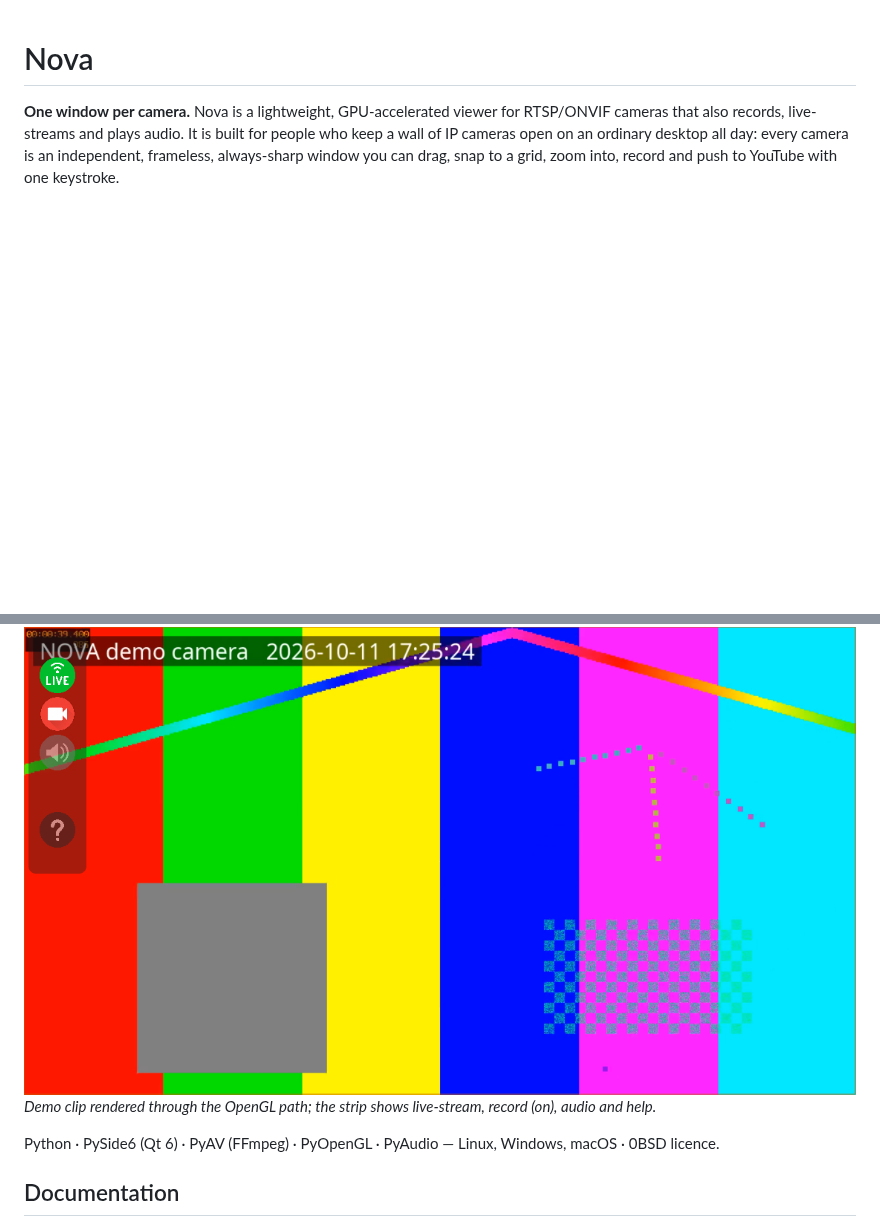
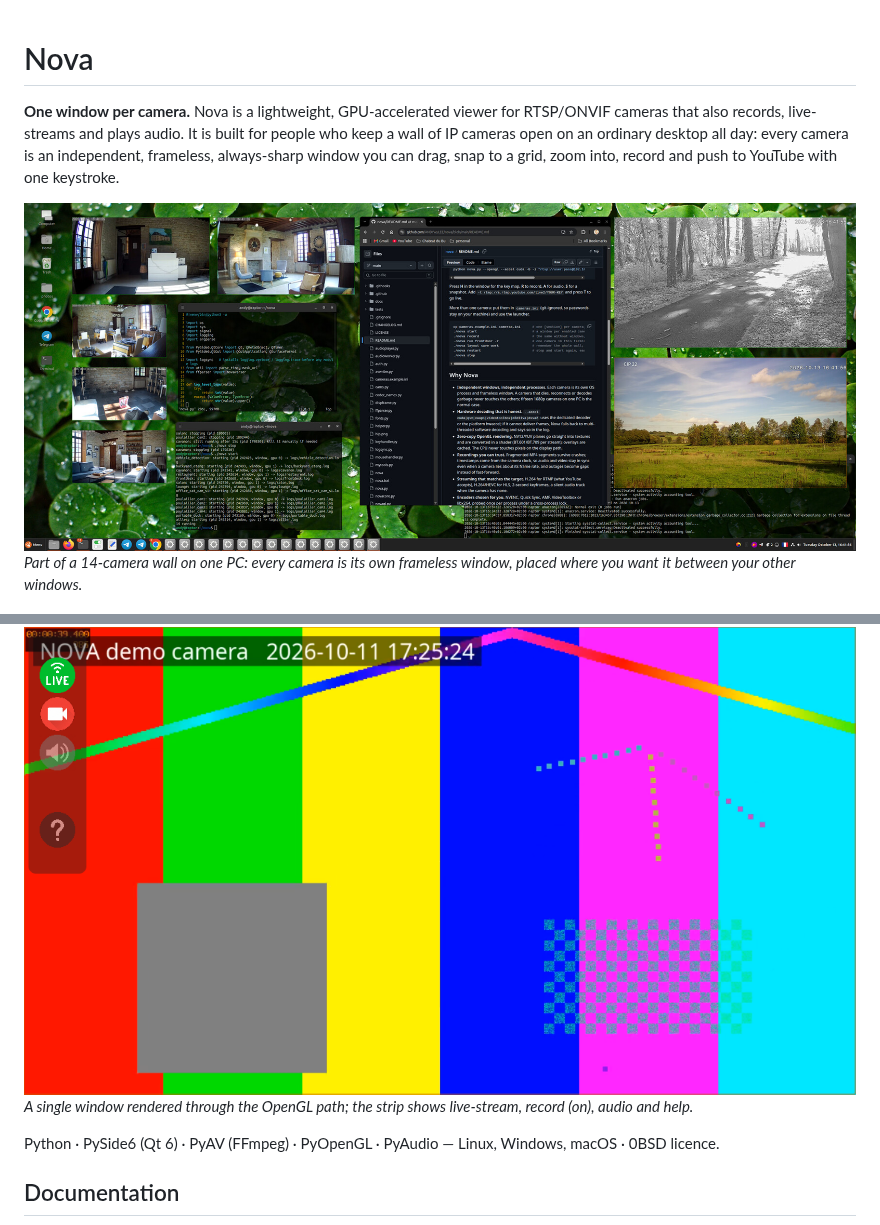
Before and after one commit to ANDYwyLEE/nova, a Markdown page: README.md, 2 parts joined by grey strips. Drawn GitHub-style; pictures changed too: docs/images/wall.jpg (added); blank space fills up the shorter version.

Commit message:
README: desktop screenshot of the camera wall as the lead image
Co-Authored-By: Claude Fable 5.1 <noreply@anthropic.com>

```diff
--- a/README.md
+++ b/README.md
@@ -2,8 +2,11 @@
 
 **One window per camera.** Nova is a lightweight, GPU-accelerated viewer for RTSP/ONVIF cameras that also records, live-streams and plays audio. It is built for people who keep a wall of IP cameras open on an ordinary desktop all day: every camera is an independent, frameless, always-sharp window you can drag, snap to a grid, zoom into, record and push to YouTube with one keystroke.
 
+![Nova camera windows spread over a desktop next to a browser and terminals](docs/images/wall.jpg)
+*Part of a 14-camera wall on one PC: every camera is its own frameless window, placed where you want it between your other windows.*
+
 ![Nova window with the control strip](docs/images/nova-window.png)
-*Demo clip rendered through the OpenGL path; the strip shows live-stream, record (on), audio and help.*
+*A single window rendered through the OpenGL path; the strip shows live-stream, record (on), audio and help.*
 
 Python · PySide6 (Qt 6) · PyAV (FFmpeg) · PyOpenGL · PyAudio — Linux, Windows, macOS · 0BSD licence.
 
```
